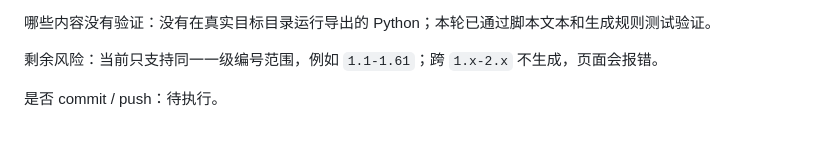
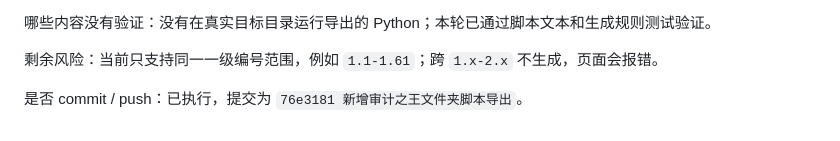
Before and after one commit to luckymaomi/ohmyflight, a Markdown page: plan.md, the part around the change. GitHub-like rendering.

Commit message:
更新文件夹脚本计划收口

```diff
--- a/plan.md
+++ b/plan.md
@@ -165,4 +165,4 @@ npm.cmd test
 
 剩余风险：当前只支持同一一级编号范围，例如 `1.1-1.61`；跨 `1.x-2.x` 不生成，页面会报错。
 
-是否 commit / push：待执行。
+是否 commit / push：已执行，提交为 `76e3181 新增审计之王文件夹脚本导出`。
```
